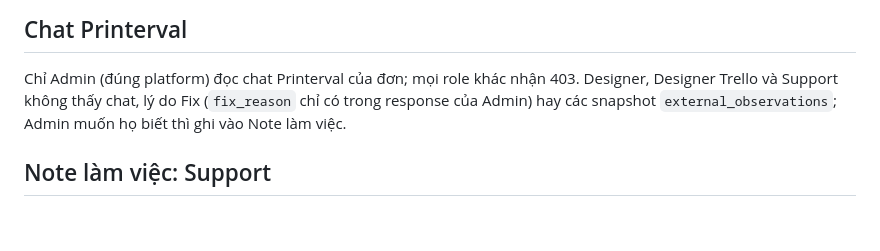
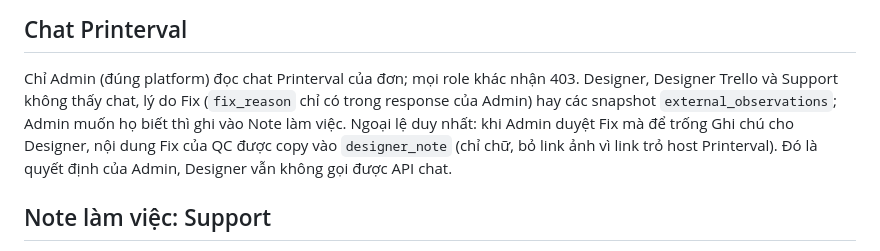
Before and after one commit to Hongphuc05/pinterva-manager, a Markdown page: docs/tacahu-ops-core/access-and-privacy.md, the part around the change. GitHub-like rendering; blank space fills up the shorter version.

Commit message:
docs(core): Fix step and chat privacy reflect the chat-based Fix text
Co-Authored-By: Claude Opus 5.5 <noreply@anthropic.com>

```diff
--- a/docs/tacahu-ops-core/access-and-privacy.md
+++ b/docs/tacahu-ops-core/access-and-privacy.md
@@ -57,7 +57,9 @@ cập. Chỉ Admin trả lời câu hỏi "Fix có phải do đổi template kh
 
 Chỉ Admin (đúng platform) đọc chat Printerval của đơn; mọi role khác nhận 403. Designer, Designer Trello và
 Support không thấy chat, lý do Fix (`fix_reason` chỉ có trong response của Admin) hay các snapshot
-`external_observations`; Admin muốn họ biết thì ghi vào Note làm việc.
+`external_observations`; Admin muốn họ biết thì ghi vào Note làm việc. Ngoại lệ duy nhất: khi Admin duyệt
+Fix mà để trống Ghi chú cho Designer, nội dung Fix của QC được copy vào `designer_note` (chỉ chữ, bỏ link
+ảnh vì link trỏ host Printerval). Đó là quyết định của Admin, Designer vẫn không gọi được API chat.
 
 ## Note làm việc: Support
 
```
Also changed, not shown: docs/tacahu-ops-core/order-workflow.md (+6 -4 lines).
